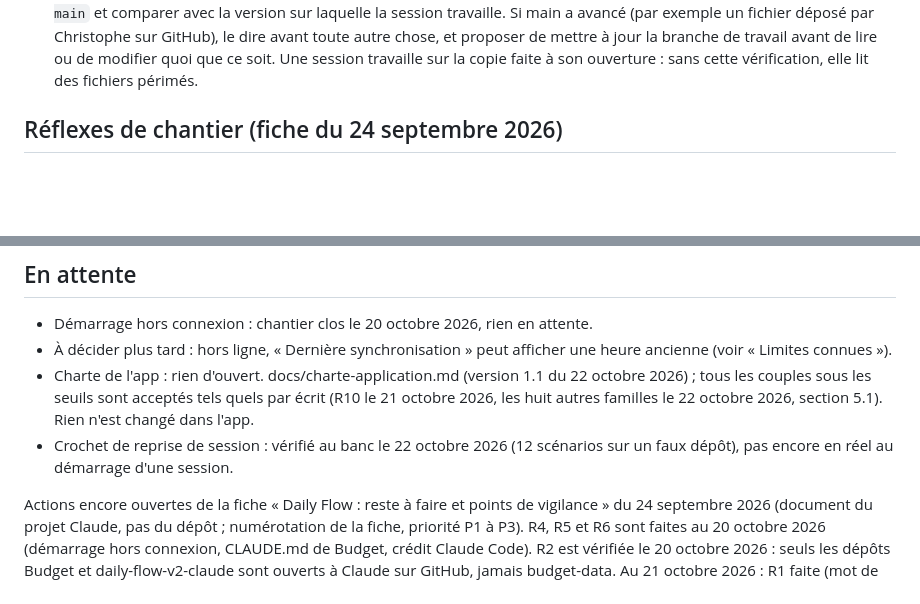
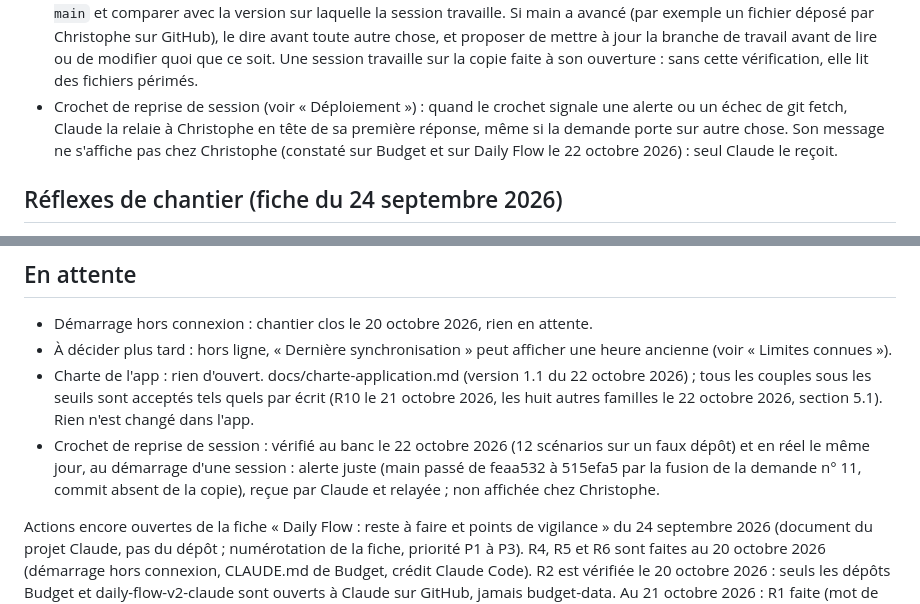
Before and after one commit to chrisbesan25/daily-flow-v2-claude, a Markdown page: CLAUDE.md, 2 parts joined by grey strips. GitHub-like rendering; blank space fills up the shorter version.

Commit message:
CLAUDE.md : relayer l'alerte du crochet de reprise, essai réel
Règle de Christophe : quand le crochet signale une alerte ou un échec de
git fetch, Claude la relaie en tête de sa première réponse. Essai réel du
22 octobre 2026 : alerte juste, reçue par Claude, non affichée chez
Christophe.

Co-Authored-By: Claude Opus 5.5 <noreply@anthropic.com>
Claude-Session: https://claude.ai/code/session_01DJMuqeWsmdv1LSsnhySJ44

```diff
--- a/CLAUDE.md
+++ b/CLAUDE.md
@@ -16,6 +16,7 @@
 - Tests réels guidés pas à pas sur les deux appareils de Christophe (PC et téléphone Android), avec vérification dans les journaux Supabase quand c'est possible.
 - Ne jamais présenter comme vérifié ce qui ne l'a pas été. Signaler les limites.
 - Dépôt modifié en dehors de la session : au début de chaque nouvelle demande de Christophe, lancer `git fetch origin main` et comparer avec la version sur laquelle la session travaille. Si main a avancé (par exemple un fichier déposé par Christophe sur GitHub), le dire avant toute autre chose, et proposer de mettre à jour la branche de travail avant de lire ou de modifier quoi que ce soit. Une session travaille sur la copie faite à son ouverture : sans cette vérification, elle lit des fichiers périmés.
+- Crochet de reprise de session (voir « Déploiement ») : quand le crochet signale une alerte ou un échec de git fetch, Claude la relaie à Christophe en tête de sa première réponse, même si la demande porte sur autre chose. Son message ne s'affiche pas chez Christophe (constaté sur Budget et sur Daily Flow le 22 octobre 2026) : seul Claude le reçoit.
 
 ## Réflexes de chantier (fiche du 24 septembre 2026)
 
@@ -134,7 +135,7 @@ Recommandations du second complément du 24 septembre, traitées le jour même :
 - Démarrage hors connexion : chantier clos le 20 octobre 2026, rien en attente.
 - À décider plus tard : hors ligne, « Dernière synchronisation » peut afficher une heure ancienne (voir « Limites connues »).
 - Charte de l'app : rien d'ouvert. docs/charte-application.md (version 1.1 du 22 octobre 2026) ; tous les couples sous les seuils sont acceptés tels quels par écrit (R10 le 21 octobre 2026, les huit autres familles le 22 octobre 2026, section 5.1). Rien n'est changé dans l'app.
-- Crochet de reprise de session : vérifié au banc le 22 octobre 2026 (12 scénarios sur un faux dépôt), pas encore en réel au démarrage d'une session.
+- Crochet de reprise de session : vérifié au banc le 22 octobre 2026 (12 scénarios sur un faux dépôt) et en réel le même jour, au démarrage d'une session : alerte juste (main passé de feaa532 à 515efa5 par la fusion de la demande n° 11, commit absent de la copie), reçue par Claude et relayée ; non affichée chez Christophe.
 
 Actions encore ouvertes de la fiche « Daily Flow : reste à faire et points de vigilance » du 24 septembre 2026 (document du projet Claude, pas du dépôt ; numérotation de la fiche, priorité P1 à P3). R4, R5 et R6 sont faites au 20 octobre 2026 (démarrage hors connexion, CLAUDE.md de Budget, crédit Claude Code). R2 est vérifiée le 20 octobre 2026 : seuls les dépôts Budget et daily-flow-v2-claude sont ouverts à Claude sur GitHub, jamais budget-data. Au 21 octobre 2026 : R1 faite (mot de passe long, propre à Daily Flow, rangé dans le gestionnaire, changé par l'app) ; R3 faite (voir « Mot de passe ») ; R10 close sans changement (contrastes de l'ambiance ivoire gardés tels quels, charte figée ; couples couverts : section 5.1 de docs/charte-application.md) ; R11 close sans changement (aucun appui perdu constaté) ; R7 et R12 faites (voir « Base de données »). Au 22 octobre 2026 : R9 faite (voir « Synchronisation »).
 - R8 (P3) : surveiller les versions de supabase-js ; rester en 2.117.0, toute montée de version volontaire, après banc et test réel (et BIBLIO dans sw.js, voir « L'app »). Vérifié le 21 octobre 2026 : dernière version 2.118.0 (15 octobre), aucun correctif de sécurité de la bibliothèque depuis 2.117.0 ; décision de rester en 2.117.0. Déclencheur pour passer en 2.117.1 (renouvellement de session entre deux onglets) : un écran « Reconnexion » sans raison avec deux onglets ouverts. Prochaine vérification vers le 21 novembre 2026.
```
